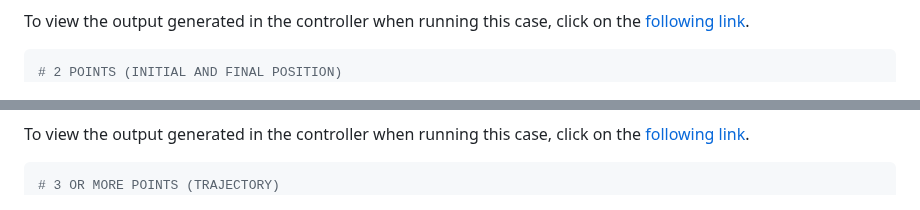
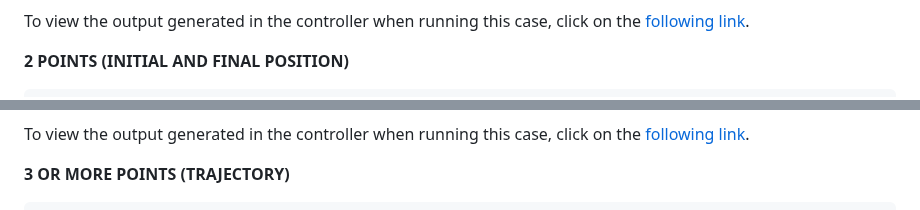
Before and after one commit to aleon2020/cable_driven_parallel_robot_2d, a Markdown page: README.md, 2 parts joined by grey strips. Drawn GitHub-style.

````diff
--- a/README.md
+++ b/README.md
@@ -168,8 +194,9 @@ ros2 topic pub --once /cdpr nav_msgs/msg/Path \
 
 To view the output generated in the controller when running this case, click on the [following link](https://github.com/aleon2020/cable_driven_parallel_robot_2d/blob/main/media/files/1_point_output).
 
+**2 POINTS (INITIAL AND FINAL POSITION)**
+
 ```sh
-# 2 POINTS (INITIAL AND FINAL POSITION)
 ros2 topic pub --once /cdpr nav_msgs/msg/Path \
 "{header: {frame_id: 'world'}, \
   poses: [ \
@@ -187,8 +214,9 @@ ros2 topic pub --once /cdpr nav_msgs/msg/Path \
 
 To view the output generated in the controller when running this case, click on the [following link](https://github.com/aleon2020/cable_driven_parallel_robot_2d/blob/main/media/files/2_points_output).
 
+**3 OR MORE POINTS (TRAJECTORY)**
+
 ```sh
-# 3 OR MORE POINTS (TRAJECTORY)
 ros2 topic pub --once /cdpr nav_msgs/msg/Path \
 "{header: {frame_id: 'world'}, \
   poses: [ \
````
Also changed, not shown: other parts of README.md (+34 -8 lines).
